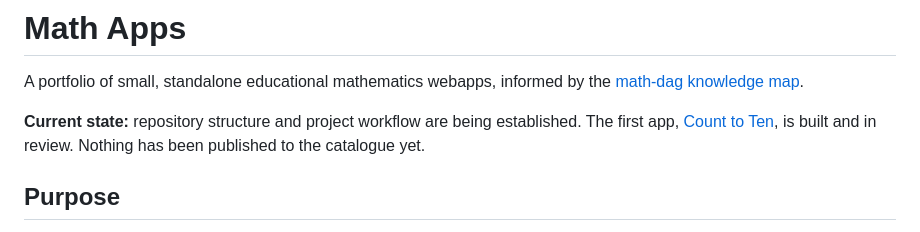
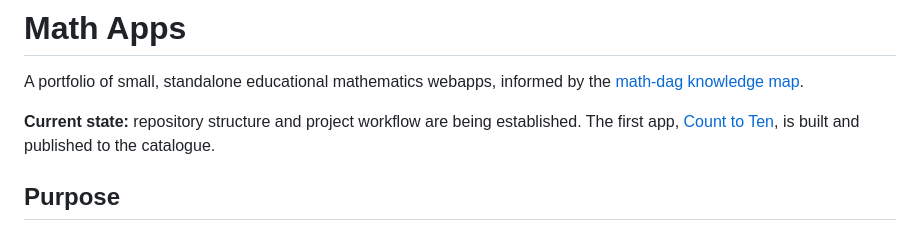
Before and after one commit to DanielKetterer/math-apps-, a Markdown page: README.md, the part around the change. Drawn GitHub-style.

Commit message:
Update README with app publication status
Updated the status of the 'Count to Ten' app to indicate it has been published to the catalogue.

```diff
--- a/README.md
+++ b/README.md
@@ -2,7 +2,7 @@
 
 A portfolio of small, standalone educational mathematics webapps, informed by the [math-dag knowledge map](https://github.com/DanielKetterer/math-dag).
 
-**Current state:** repository structure and project workflow are being established. The first app, [Count to Ten](apps/count-to-ten/), is built and in review. Nothing has been published to the catalogue yet.
+**Current state:** repository structure and project workflow are being established. The first app, [Count to Ten](apps/count-to-ten/), is built and published to the catalogue.
 
 ## Purpose
 
```
